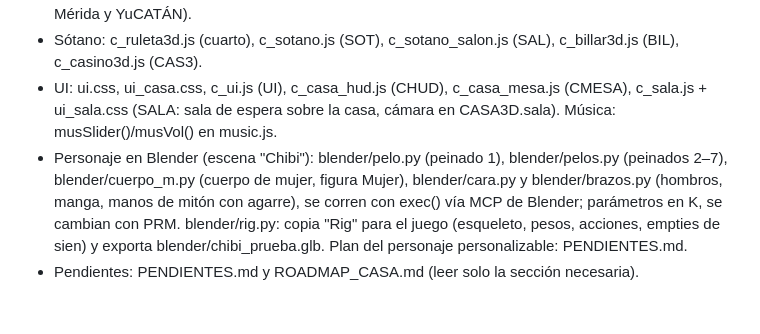
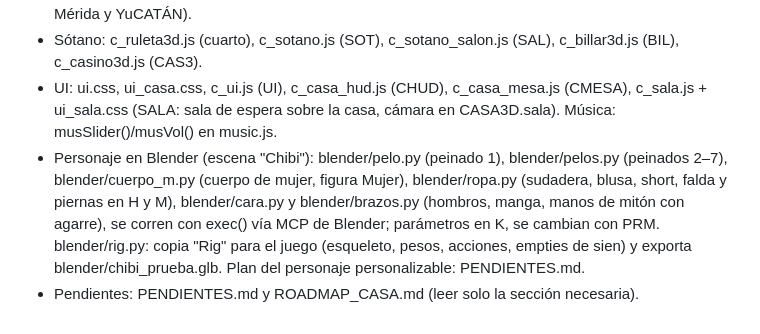
Before and after one commit to aristidesaltamiranogarza-lab/Continental, a Markdown page: CLAUDE.md, the part around the change. Rendered like a GitHub page.

Commit message:
CLAUDE.md: ropa.py en el mapa
Co-Authored-By: Claude Opus 5.5 <noreply@anthropic.com>

```diff
--- a/CLAUDE.md
+++ b/CLAUDE.md
@@ -23,5 +23,5 @@ Servidor Node sin dependencias + cliente JS puro. Arranque: `npm start`.
 - Casa: c_casa3d.js (pisos PB/FL/goFloor), c_casa_glb.js (CGLB.pon; catálogo modelos/modelos.json), preparar_modelos.js (hd/ y medio/ en KTX2), c_casa_medidor.js (F3 o ?medir), c_casa_cielo.js (CIELO), c_casa_ventanas.js (VENT), c_casa_pb.js (CPB: muros, CPB.kit/CPB.corte), c_casa_calle.js (CCALLE), c_casa_patio.js (CPAT), c_casa_lote.js (LOTE), c_casa_casco.js (CASCO), c_casa_res.js (RES), c_casa_luces.js (LUZ), c_casa_fondo.js (FONDO: la casa de fondo en Continental, Uno, Mérida y YuCATÁN).
 - Sótano: c_ruleta3d.js (cuarto), c_sotano.js (SOT), c_sotano_salon.js (SAL), c_billar3d.js (BIL), c_casino3d.js (CAS3).
 - UI: ui.css, ui_casa.css, c_ui.js (UI), c_casa_hud.js (CHUD), c_casa_mesa.js (CMESA), c_sala.js + ui_sala.css (SALA: sala de espera sobre la casa, cámara en CASA3D.sala). Música: musSlider()/musVol() en music.js.
-- Personaje en Blender (escena "Chibi"): blender/pelo.py (peinado 1), blender/pelos.py (peinados 2–7), blender/cuerpo_m.py (cuerpo de mujer, figura Mujer), blender/cara.py y blender/brazos.py (hombros, manga, manos de mitón con agarre), se corren con exec() vía MCP de Blender; parámetros en K, se cambian con PRM. blender/rig.py: copia "Rig" para el juego (esqueleto, pesos, acciones, empties de sien) y exporta blender/chibi_prueba.glb. Plan del personaje personalizable: PENDIENTES.md.
+- Personaje en Blender (escena "Chibi"): blender/pelo.py (peinado 1), blender/pelos.py (peinados 2–7), blender/cuerpo_m.py (cuerpo de mujer, figura Mujer), blender/ropa.py (sudadera, blusa, short, falda y piernas en H y M), blender/cara.py y blender/brazos.py (hombros, manga, manos de mitón con agarre), se corren con exec() vía MCP de Blender; parámetros en K, se cambian con PRM. blender/rig.py: copia "Rig" para el juego (esqueleto, pesos, acciones, empties de sien) y exporta blender/chibi_prueba.glb. Plan del personaje personalizable: PENDIENTES.md.
 - Pendientes: PENDIENTES.md y ROADMAP_CASA.md (leer solo la sección necesaria).
```
